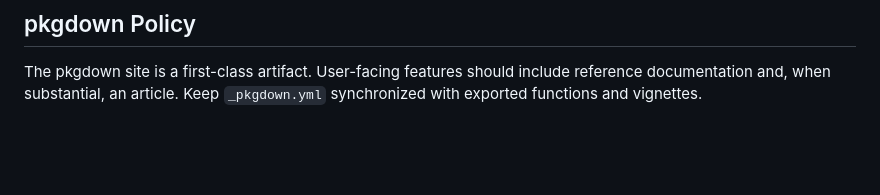
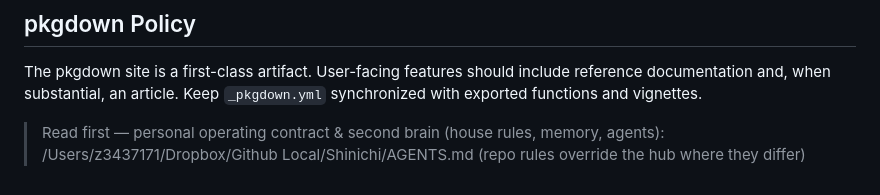
Before and after one commit to itchyshin/drmSEM, a Markdown page: AGENTS.md, the part around the change. Rendered like a GitHub page; blank space fills up the shorter version.

Commit message:
chore(agents): point AGENTS.md at the personal operating hub
Tooling-installed one-liner, unrelated to the maturity-hardening arc it was sitting
beside in the working tree, so it lands separately.

Co-Authored-By: Claude Opus 5 <noreply@anthropic.com>

```diff
--- a/AGENTS.md
+++ b/AGENTS.md
@@ -168,3 +168,6 @@ validation-policy changes need a normal task, evidence, and review.
 The pkgdown site is a first-class artifact. User-facing features should include
 reference documentation and, when substantial, an article. Keep `_pkgdown.yml`
 synchronized with exported functions and vignettes.
+
+<!-- shinichi-hub -->
+> Read first — personal operating contract & second brain (house rules, memory, agents): /Users/z3437171/Dropbox/Github Local/Shinichi/AGENTS.md  (repo rules override the hub where they differ)
```
